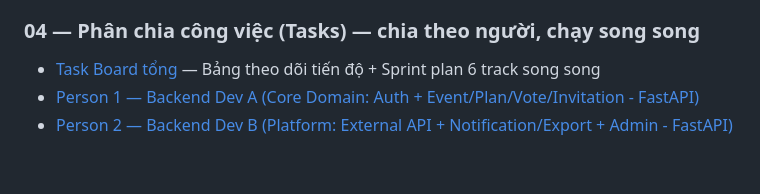
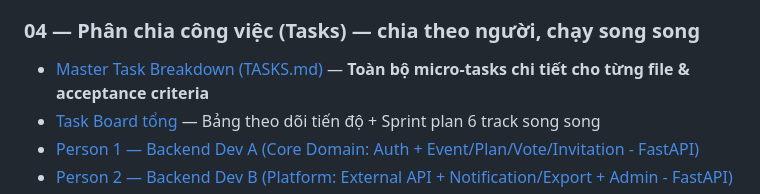
Before and after one commit to minhduc1212/Group_Project, a Markdown page: README.md, the part around the change. Rendered like a GitHub page; blank space fills up the shorter version.

```diff
--- a/README.md
+++ b/README.md
@@ -32,6 +32,7 @@
 - [AI Agent Architecture](docs/03-architecture/ai-agent-architecture.md) — Kiến trúc Multi-Agent (LangGraph Python, EventType routing, DeepSeek API)
 
 ### 04 — Phân chia công việc (Tasks) — chia theo **người**, chạy song song
+- [Master Task Breakdown (TASKS.md)](docs/TASKS.md) — **Toàn bộ micro-tasks chi tiết cho từng file & acceptance criteria**
 - [Task Board tổng](docs/04-tasks/task-board.md) — Bảng theo dõi tiến độ + Sprint plan 6 track song song
 - [Person 1 — Backend Dev A (Core Domain: Auth + Event/Plan/Vote/Invitation - FastAPI)](docs/04-tasks/person-1-backend-core.md)
 - [Person 2 — Backend Dev B (Platform: External API + Notification/Export + Admin - FastAPI)](docs/04-tasks/person-2-backend-platform.md)
```
Also changed, not shown: docs/04-tasks/task-board.md (+29 -40 lines), docs/TASKS.md (added, +359 -0 lines).
